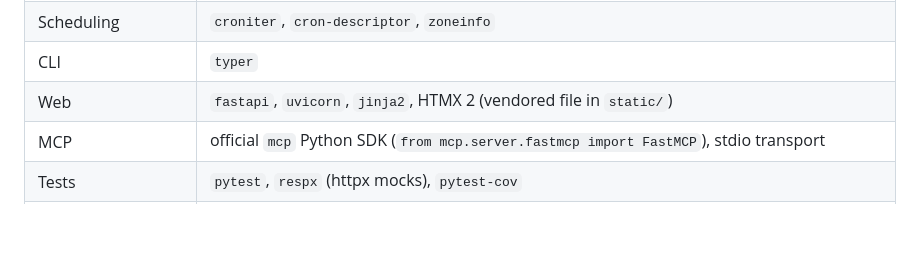
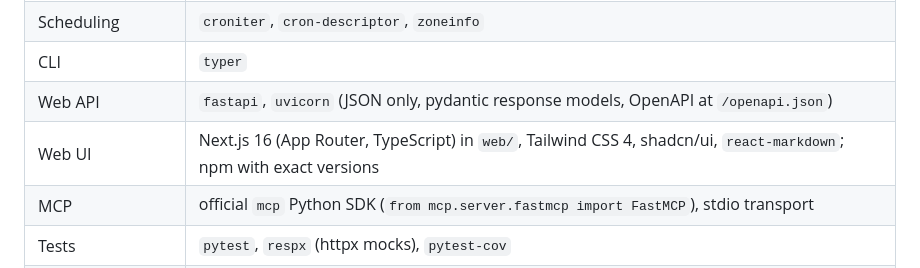
Before and after one commit to S-Nuttapong/grind-house, a Markdown page: PLAN.md, the part around one of its changes. GitHub-like rendering; blank space fills up the shorter version.

```diff
--- a/PLAN.md
+++ b/PLAN.md
@@ -83,7 +83,8 @@ Note: LLM extraction and the rubric run **only on the shortlist**, in one step p
 | Models / config | `pydantic` v2, `pydantic-settings`, `PyYAML` |
 | Scheduling | `croniter`, `cron-descriptor`, `zoneinfo` |
 | CLI | `typer` |
-| Web | `fastapi`, `uvicorn`, `jinja2`, HTMX 2 (vendored file in `static/`) |
+| Web API | `fastapi`, `uvicorn` (JSON only, pydantic response models, OpenAPI at `/openapi.json`) |
+| Web UI | Next.js 16 (App Router, TypeScript) in `web/`, Tailwind CSS 4, shadcn/ui, `react-markdown`; npm with exact versions |
 | MCP | official `mcp` Python SDK (`from mcp.server.fastmcp import FastMCP`), stdio transport |
 | Tests | `pytest`, `respx` (httpx mocks), `pytest-cov` |
 | Lint / types | `ruff`, `mypy` (strict on `jobhunt/`) |
```
Also changed, not shown: other parts of PLAN.md (+21 -25 lines).
